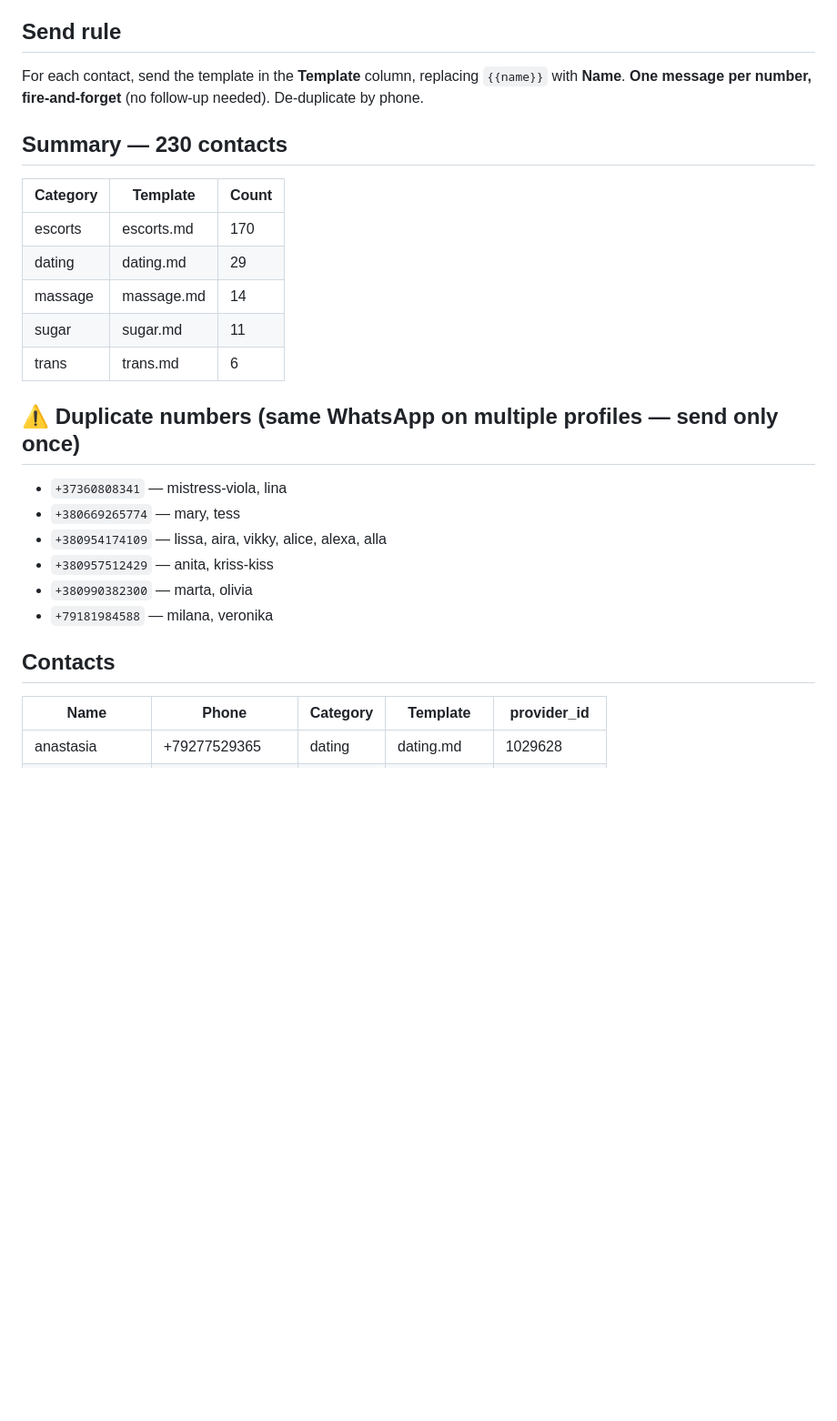
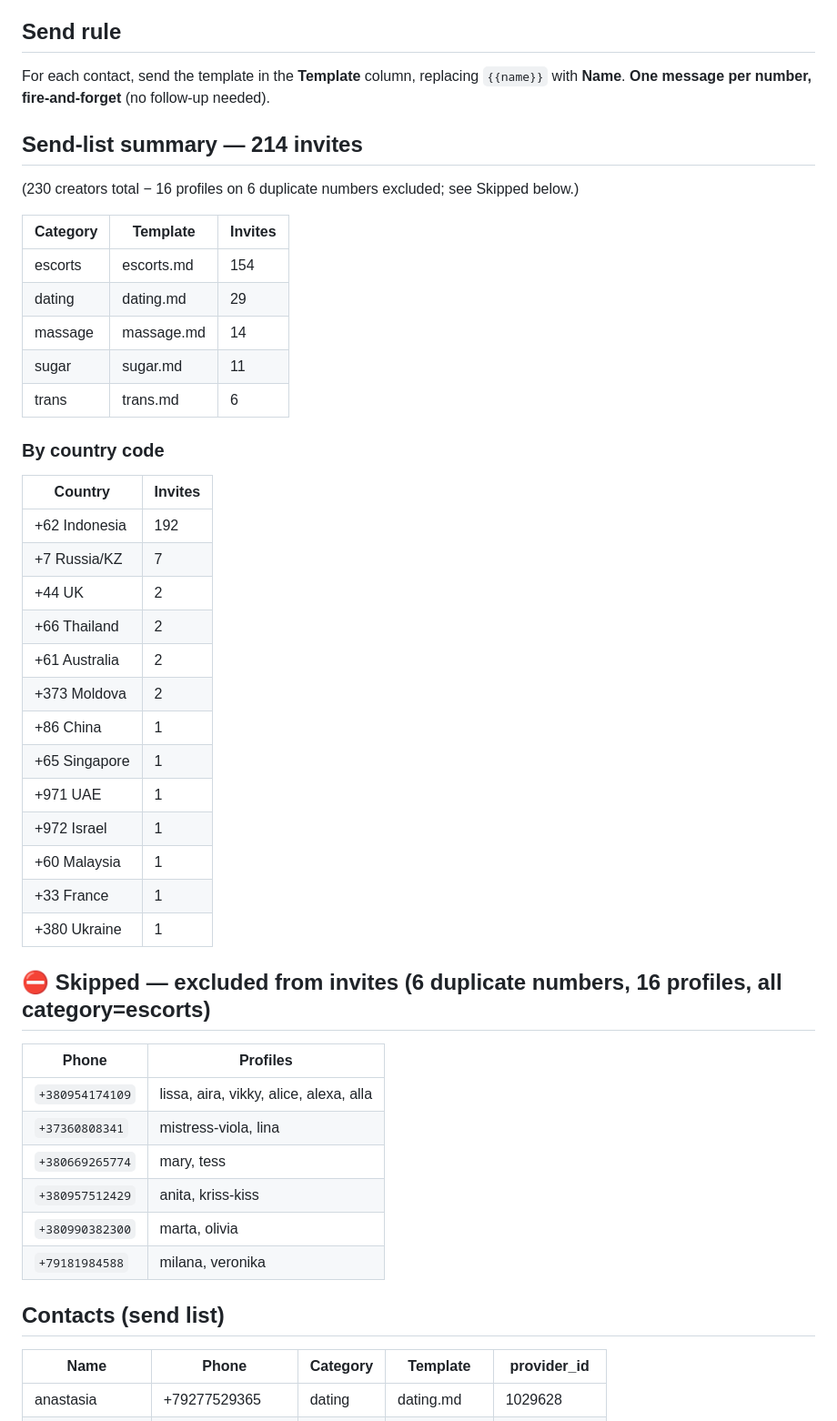
Before and after one commit to Gaia-Digital-Agency/ascortbali_live, a Markdown page: docs/templates/creator_contact.md, the part around one of its changes. Shown at 91% size. Drawn GitHub-style; blank space fills up the shorter version.

```diff
--- a/docs/templates/creator_contact.md
+++ b/docs/templates/creator_contact.md
@@ -15,26 +15,47 @@ is matched to the invitation template for their DEMS category. Generated from th
 
 ## Send rule
 For each contact, send the template in the **Template** column, replacing `{{name}}` with **Name**.
-**One message per number, fire-and-forget** (no follow-up needed). De-duplicate by phone.
+**One message per number, fire-and-forget** (no follow-up needed).
 
-## Summary — 230 contacts
-| Category | Template | Count |
+## Send-list summary — 214 invites
+(230 creators total − 16 profiles on 6 duplicate numbers excluded; see Skipped below.)
+
+| Category | Template | Invites |
 |---|---|---|
-| escorts | escorts.md | 170 |
+| escorts | escorts.md | 154 |
 | dating  | dating.md  | 29  |
 | massage | massage.md | 14  |
 | sugar   | sugar.md   | 11  |
 | trans   | trans.md   | 6   |
 
-## ⚠️ Duplicate numbers (same WhatsApp on multiple profiles — send only once)
-- `+37360808341` — mistress-viola, lina
-- `+380669265774` — mary, tess
-- `+380954174109` — lissa, aira, vikky, alice, alexa, alla
-- `+380957512429` — anita, kriss-kiss
-- `+380990382300` — marta, olivia
-- `+79181984588` — milana, veronika
+### By country code
+| Country | Invites |
+|---|---|
+| +62 Indonesia | 192 |
+| +7 Russia/KZ | 7 |
+| +44 UK | 2 |
+| +66 Thailand | 2 |
+| +61 Australia | 2 |
+| +373 Moldova | 2 |
+| +86 China | 1 |
+| +65 Singapore | 1 |
+| +971 UAE | 1 |
+| +972 Israel | 1 |
+| +60 Malaysia | 1 |
+| +33 France | 1 |
+| +380 Ukraine | 1 |
 
-## Contacts
+## ⛔ Skipped — excluded from invites (6 duplicate numbers, 16 profiles, all category=escorts)
+| Phone | Profiles |
+|---|---|
+| `+380954174109` | lissa, aira, vikky, alice, alexa, alla |
+| `+37360808341` | mistress-viola, lina |
+| `+380669265774` | mary, tess |
+| `+380957512429` | anita, kriss-kiss |
+| `+380990382300` | marta, olivia |
+| `+79181984588` | milana, veronika |
+
+## Contacts (send list)
 | Name | Phone | Category | Template | provider_id |
 |---|---|---|---|---|
 | anastasia | +79277529365 | dating | dating.md | 1029628 |
```
Also changed, not shown: other parts of docs/templates/creator_contact.md (+0 -16 lines), docs/README-docs.md (+3 -3 lines).
